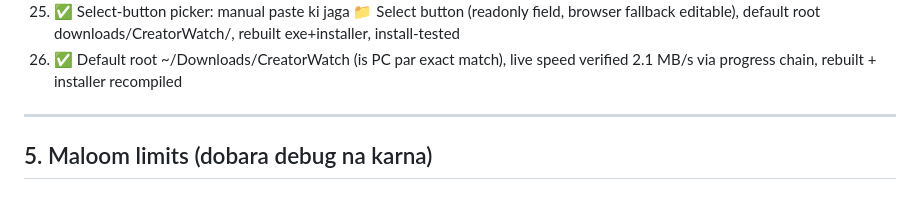
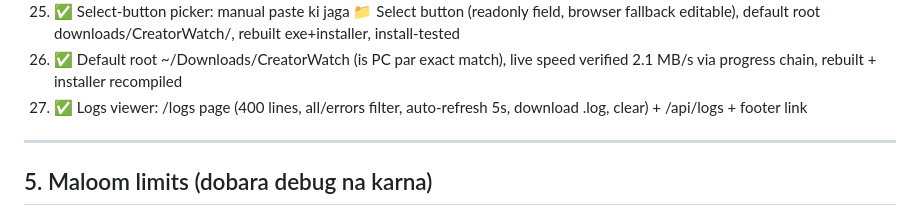
Before and after one commit to ShahzaibRao/CreatorWatch, a Markdown page: constitution.md, the part around the change. Drawn GitHub-style.

Commit message:
constitution: logs viewer entry

```diff
--- a/constitution.md
+++ b/constitution.md
@@ -90,6 +90,7 @@ Server: `http://127.0.0.1:5000` (Flask dev server, local use ke liye).
 24. ✅ Save UX: nested <root>/<platform>/<creator>/ folders (purane wese hi), 📁 Browse native picker (pywebview js_api + tkinter, browser me hidden), live download speed (yt-dlp hook → jobs API → progress label), storage total sab locations se; windowed rebuild + Setup-0.2.0 installer compiled+install-tested
 25. ✅ Select-button picker: manual paste ki jaga 📁 Select button (readonly field, browser fallback editable), default root downloads/CreatorWatch/, rebuilt exe+installer, install-tested
 26. ✅ Default root ~/Downloads/CreatorWatch (is PC par exact match), live speed verified 2.1 MB/s via progress chain, rebuilt + installer recompiled
+27. ✅ Logs viewer: /logs page (400 lines, all/errors filter, auto-refresh 5s, download .log, clear) + /api/logs + footer link
 
 ---
 
```
